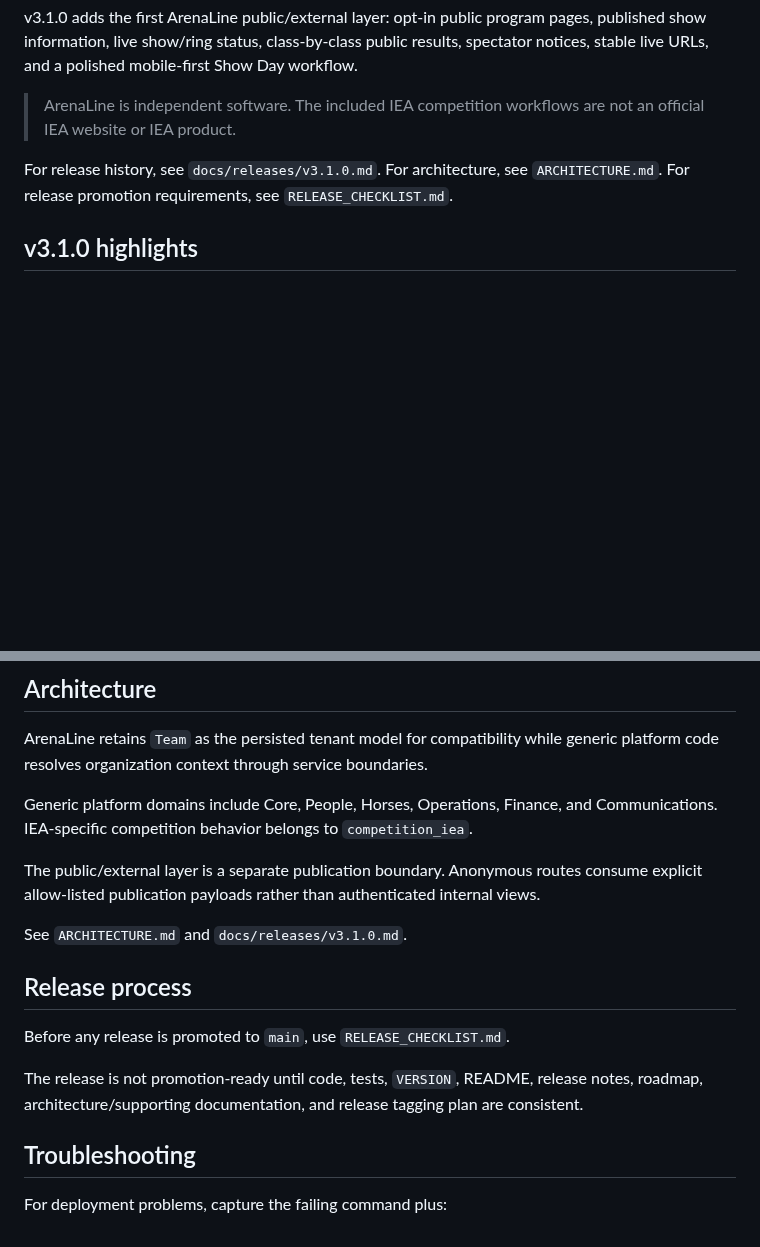
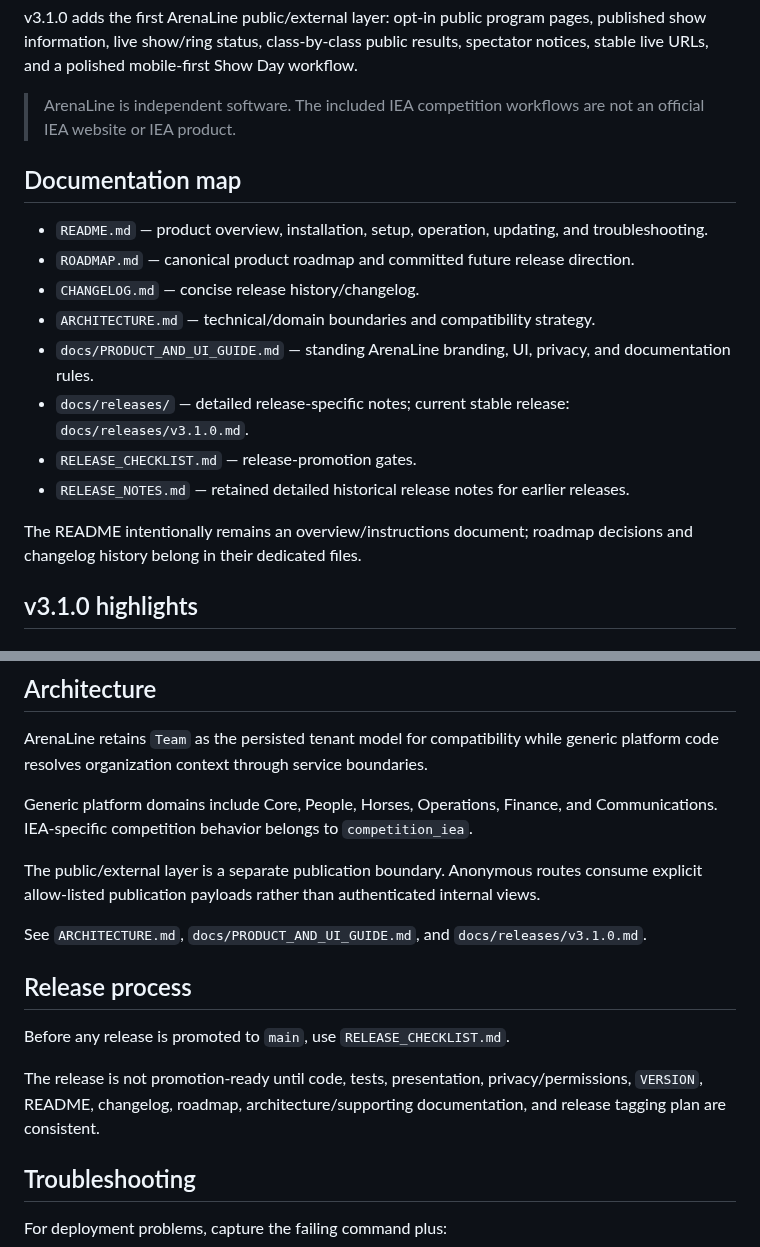
Before and after one commit to mcangeli/iea-team-portal, a Markdown page: README.md, 2 parts joined by grey strips. Drawn GitHub-style; blank space fills up the shorter version.

Commit message:
docs: clarify README documentation map

```diff
--- a/README.md
+++ b/README.md
@@ -8,7 +8,18 @@ v3.1.0 adds the first ArenaLine public/external layer: opt-in public program pag
 
 > ArenaLine is independent software. The included IEA competition workflows are not an official IEA website or IEA product.
 
-For release history, see `docs/releases/v3.1.0.md`. For architecture, see `ARCHITECTURE.md`. For release promotion requirements, see `RELEASE_CHECKLIST.md`.
+## Documentation map
+
+- `README.md` — product overview, installation, setup, operation, updating, and troubleshooting.
+- `ROADMAP.md` — canonical product roadmap and committed future release direction.
+- `CHANGELOG.md` — concise release history/changelog.
+- `ARCHITECTURE.md` — technical/domain boundaries and compatibility strategy.
+- `docs/PRODUCT_AND_UI_GUIDE.md` — standing ArenaLine branding, UI, privacy, and documentation rules.
+- `docs/releases/` — detailed release-specific notes; current stable release: `docs/releases/v3.1.0.md`.
+- `RELEASE_CHECKLIST.md` — release-promotion gates.
+- `RELEASE_NOTES.md` — retained detailed historical release notes for earlier releases.
+
+The README intentionally remains an overview/instructions document; roadmap decisions and changelog history belong in their dedicated files.
 
 ## v3.1.0 highlights
 
@@ -265,13 +276,13 @@ Generic platform domains include Core, People, Horses, Operations, Finance, and
 
 The public/external layer is a separate publication boundary. Anonymous routes consume explicit allow-listed publication payloads rather than authenticated internal views.
 
-See `ARCHITECTURE.md` and `docs/releases/v3.1.0.md`.
+See `ARCHITECTURE.md`, `docs/PRODUCT_AND_UI_GUIDE.md`, and `docs/releases/v3.1.0.md`.
 
 ## Release process
 
 Before any release is promoted to `main`, use `RELEASE_CHECKLIST.md`.
 
-The release is not promotion-ready until code, tests, `VERSION`, README, release notes, roadmap, architecture/supporting documentation, and release tagging plan are consistent.
+The release is not promotion-ready until code, tests, presentation, privacy/permissions, `VERSION`, README, changelog, roadmap, architecture/supporting documentation, and release tagging plan are consistent.
 
 ## Troubleshooting
 
```
